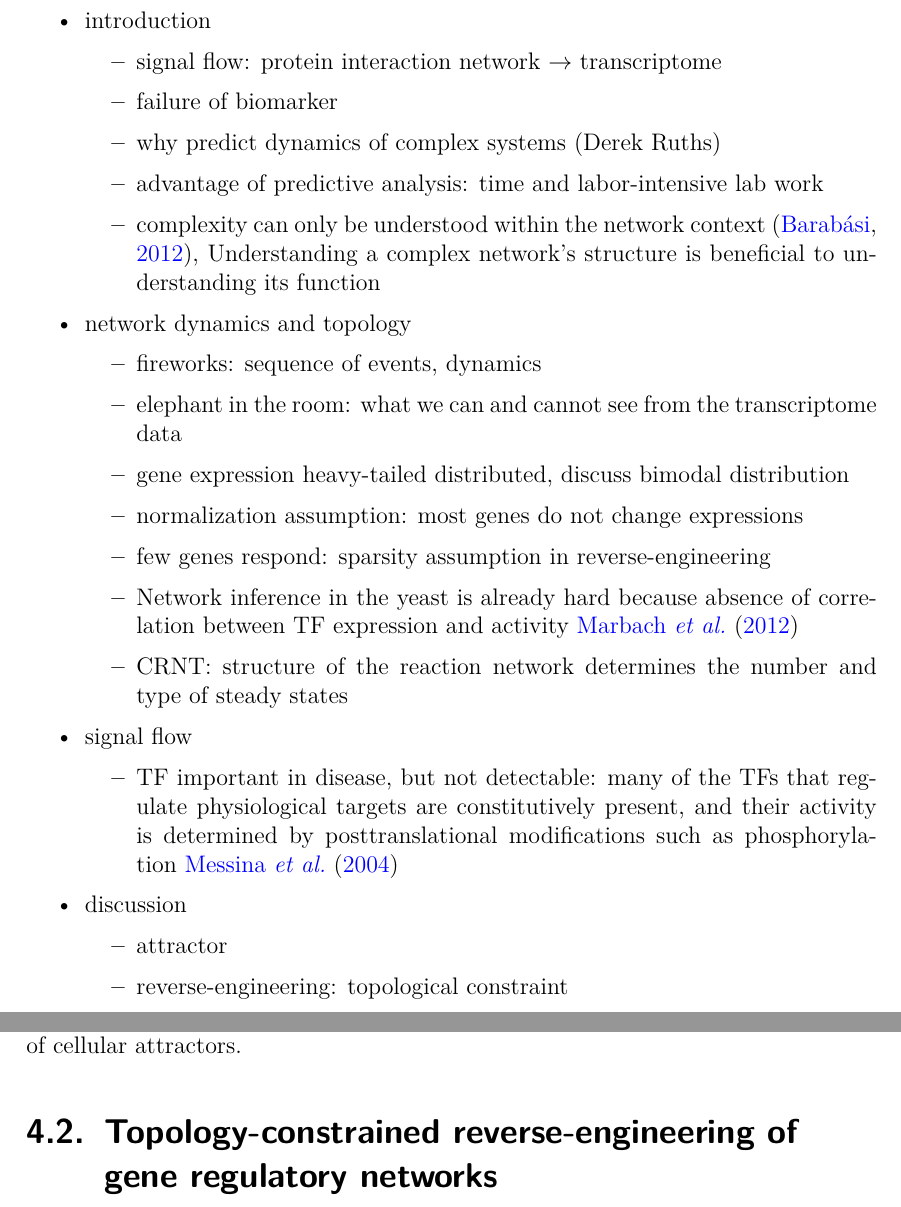
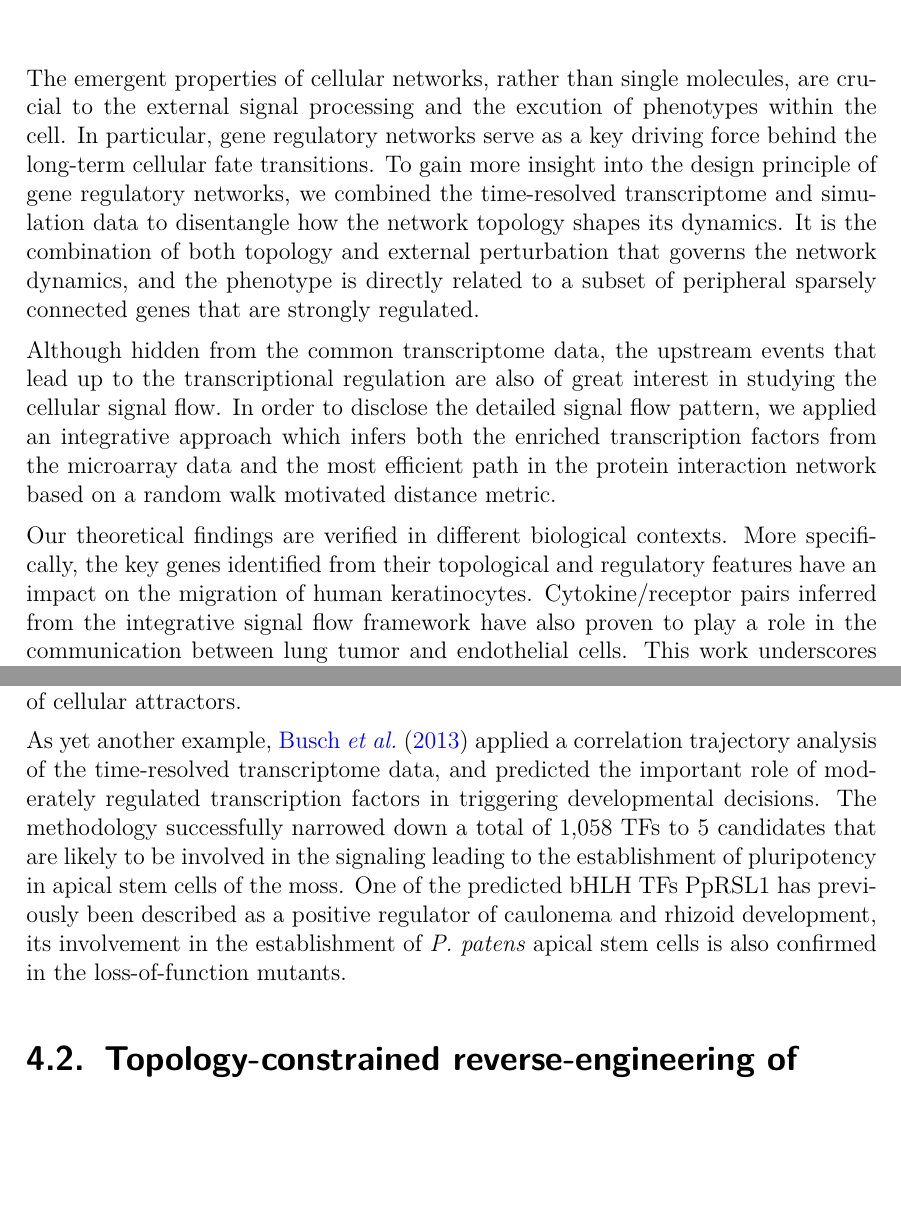
Before and after one commit to jbao/diss, a LaTeX thesis (diss.tex, which reads abstract.tex, discussion/discussion.bib, discussion/discussion.tex): two parts of pages 9 and 86 of 111 before the commit and two parts of pages 9 and 85 of 110 after it, joined at a grey line, cut at the place of the change, the shorter picture padded with empty space. Compiled offline with pdfLaTeX; the source files are stored in an older character set and shown here as Unicode.

Commit message:
first complete draft

```diff
--- a/abstract.tex
+++ b/abstract.tex
@@ -4,4 +4,27 @@
 
 The emergent properties of cellular networks, rather than single molecules,
 are crucial to the external signal processing and the excution of phenotypes
-within the cell. Furthermore,
+within the cell. In particular, gene regulatory networks serve as a key
+driving force behind the long-term cellular fate transitions. To gain more
+insight into the design principle of gene regulatory networks, we combined
+the time-resolved transcriptome and simulation data to disentangle how the
+network topology shapes its dynamics. It is the combination of both topology
+and external perturbation that governs the network dynamics, and
+the phenotype is directly related to a subset of
+peripheral sparsely connected genes that are strongly regulated.
+
+Although hidden from the common transcriptome data,
+the upstream events that lead up to the
+transcriptional regulation are also of great interest in studying the
+cellular signal flow. In order to disclose the detailed signal flow pattern,
+we applied an integrative approach which infers both the enriched
+transcription factors from the microarray data and the most efficient path
+in the protein interaction network based on a random walk motivated distance
+metric.
+
+Our theoretical findings are verified in different biological contexts. More
+specifically, the key genes identified from their topological and regulatory
+features have an impact on the migration of human keratinocytes.
+Cytokine/receptor pairs inferred from the integrative signal flow framework
+have also proven to play a role in the communication between lung tumor
+and endothelial cells. This work underscores the view of
--- a/discussion/discussion.bib
+++ b/discussion/discussion.bib
@@ -133,0 +155 @@
+	TFs to be involved in the signaling leading to the establishment
--- a/discussion/discussion.tex
+++ b/discussion/discussion.tex
@@ -57,6 +57,14 @@ analyzed the gene expression dynamics in correlation space defined by Pearson co
 correlation for both stimuli converge after 48 hours, defining the neutrophil attractor. They noticed that only genes with low or moderate expression changes, which are often considered noisy and insignificant, are essential components of the neutrophil attractor. This work highlights the function of moderately regulated genes as
 driving force of the phenotype, which only became comprehensible in the context
 of cellular attractors.
+
+As yet another example, \cite{Busch2013} applied a correlation trajectory analysis of the
+time-resolved transcriptome data, and predicted the important role of
+moderately regulated transcription factors in triggering developmental
+decisions. The methodology successfully narrowed down a total of 1,058 TFs to
+5 candidates that are likely to be involved in the signaling leading to the establishment of pluripotency in apical stem cells of the moss. One of the predicted bHLH TFs PpRSL1 has previously been described as a positive regulator of caulonema and rhizoid development,
+its involvement in the establishment of \emph{P. patens} apical stem cells is also confirmed
+in the loss-of-function mutants.
 
 \section{Topology-constrained reverse-engineering of gene regulatory networks}
 As stated in \ref{sec:strong_regulator_phenotype}, our finding that strongly perturbed
--- a/diss.tex
+++ b/diss.tex
@@ -213,46 +213,46 @@ wirkungslos, Praxis ohne Theorie ist blind.
 
 \pagestyle{plain}
 
-\begin{itemize}
-  \item introduction
-  \begin{itemize}
-    \item signal flow: protein interaction network $\rightarrow$ transcriptome
-    \item failure of biomarker
-    \item why predict dynamics of complex systems (Derek Ruths)
-    \item advantage of predictive analysis: time and labor-intensive lab work
-    \item complexity can only be understood within the
-      network context~\citep{Barabasi2012}, Understanding a complex network's
-      structure is beneficial to understanding its function
-  \end{itemize}
-  \item network dynamics and topology
-  \begin{itemize}
-    \item fireworks: sequence of events, dynamics
-    \item elephant in the room: what we can and cannot see from
-    the transcriptome data
-    \item gene expression heavy-tailed distributed, discuss
-    bimodal distribution
-    \item normalization assumption: most genes do not change
-    expressions
-    \item few genes respond: sparsity assumption in reverse-%
-    engineering
-    \item Network inference in the yeast is already hard because absence of correlation
-    between TF expression and activity~\cite{Marbach2012}
-    \item CRNT: structure of the reaction network determines the number and type of
-    steady states
-  \end{itemize}
-  \item signal flow
-  \begin{itemize}
-    \item TF important in disease, but not detectable: many of the TFs that regulate physiological
-    targets are constitutively present, and their activity is determined
-    by posttranslational modifications such as phosphorylation%
-    ~\cite{Messina2004}
-  \end{itemize}
-  \item discussion
-  \begin{itemize}
-    \item attractor
-    \item reverse-engineering: topological constraint
-  \end{itemize}
-\end{itemize}
+%\begin{itemize}
+%  \item introduction
+%  \begin{itemize}
+%    \item signal flow: protein interaction network $\rightarrow$ transcriptome
+%    \item failure of biomarker
+%    \item why predict dynamics of complex systems (Derek Ruths)
+%    \item advantage of predictive analysis: time and labor-intensive lab work
+%    \item complexity can only be understood within the
+%      network context~\citep{Barabasi2012}, Understanding a complex network's
+%      structure is beneficial to understanding its function
+%  \end{itemize}
+%  \item network dynamics and topology
+%  \begin{itemize}
+%    \item fireworks: sequence of events, dynamics
+%    \item elephant in the room: what we can and cannot see from
+%    the transcriptome data
+%    \item gene expression heavy-tailed distributed, discuss
+%    bimodal distribution
+%    \item normalization assumption: most genes do not change
+%    expressions
+%    \item few genes respond: sparsity assumption in reverse-%
+%    engineering
+%    \item Network inference in the yeast is already hard because absence of correlation
+%    between TF expression and activity~\cite{Marbach2012}
+%    \item CRNT: structure of the reaction network determines the number and type of
+%    steady states
+%  \end{itemize}
+%  \item signal flow
+%  \begin{itemize}
+%    \item TF important in disease, but not detectable: many of the TFs that regulate physiological
+%    targets are constitutively present, and their activity is determined
+%    by posttranslational modifications such as phosphorylation%
+%    ~\cite{Messina2004}
+%  \end{itemize}
+%  \item discussion
+%  \begin{itemize}
+%    \item attractor
+%    \item reverse-engineering: topological constraint
+%  \end{itemize}
+%\end{itemize}
 
 \input{abstract.tex}
 
```
Also changed, not shown: flow/flow.tex (+2 -1 lines), network/network.tex (+2 -0 lines), abstract.tex (3 more changed lines), discussion/discussion.bib (36 more changed lines).
